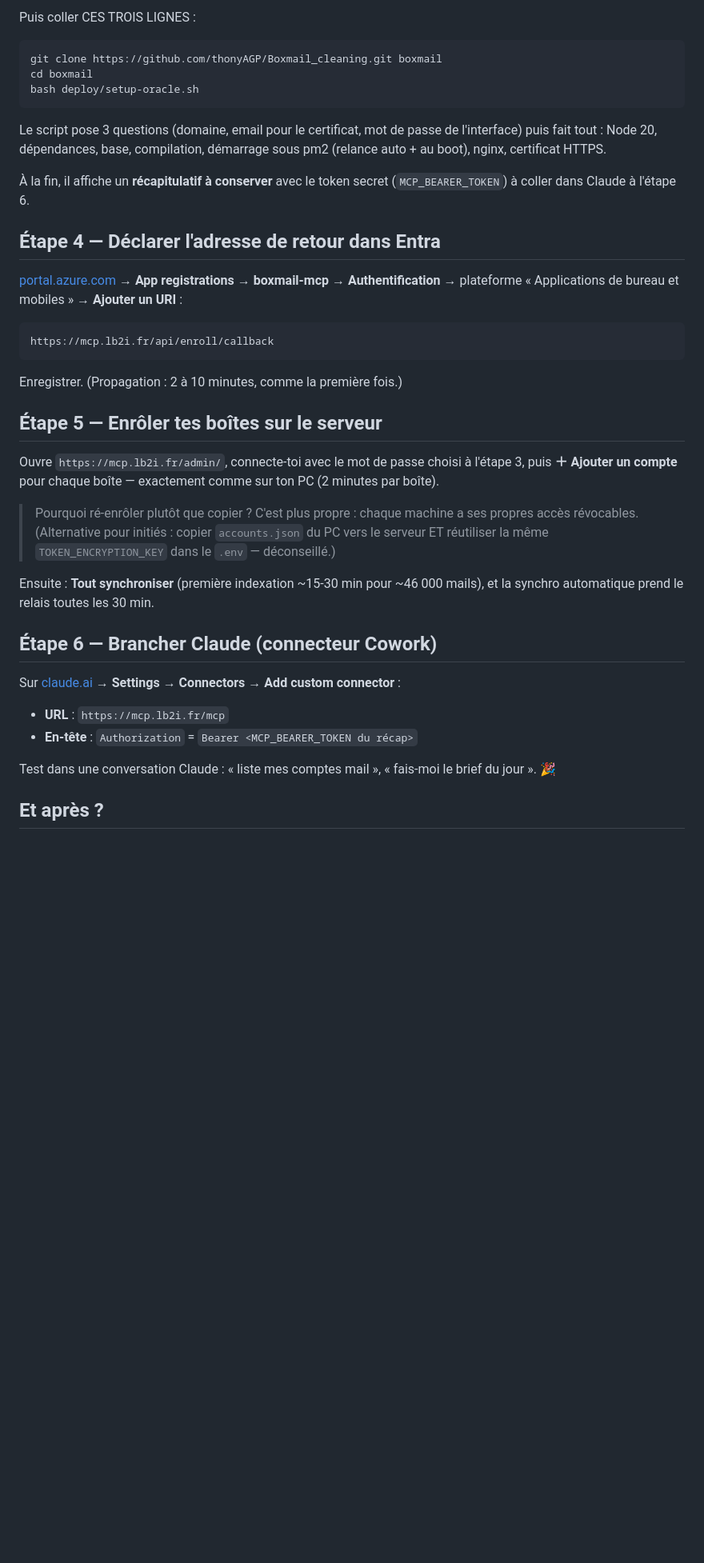
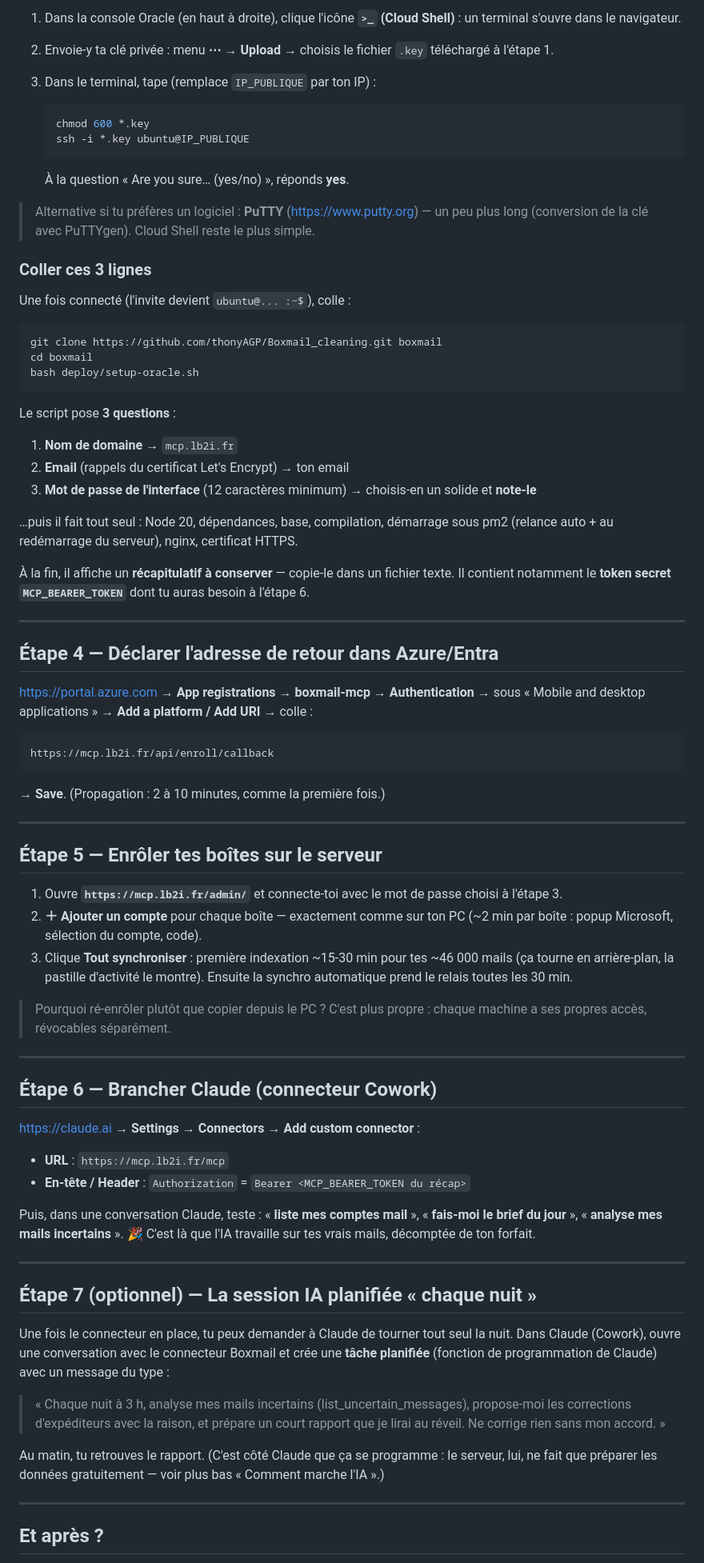
Before and after one commit to thonyAGP/Boxmail_cleaning, a Markdown page: docs/DEPLOY-ORACLE.md, the part around one of its changes. Shown at 80% size. Drawn GitHub-style; blank space fills up the shorter version.

````diff
--- a/docs/DEPLOY-ORACLE.md
+++ b/docs/DEPLOY-ORACLE.md
@@ -59,5 +90,24 @@ ssh -i chemin/vers/la-cle.key ubuntu@IP_PUBLIQUE
 
-Puis coller CES TROIS LIGNES :
+1. Dans la console Oracle (en haut à droite), clique l'icône **`>_`
+   (Cloud Shell)** : un terminal s'ouvre dans le navigateur.
+2. Envoie-y ta clé privée : menu **⋯ → Upload** → choisis le fichier `.key`
+   téléchargé à l'étape 1.
+3. Dans le terminal, tape (remplace `IP_PUBLIQUE` par ton IP) :
+
+   ```bash
+   chmod 600 *.key
+   ssh -i *.key ubuntu@IP_PUBLIQUE
+   ```
+
+   À la question « Are you sure… (yes/no) », réponds **yes**.
+
+> Alternative si tu préfères un logiciel : **PuTTY**
+> (<https://www.putty.org>) — un peu plus long (conversion de la clé avec
+> PuTTYgen). Cloud Shell reste le plus simple.
+
+### Coller ces 3 lignes
+
+Une fois connecté (l'invite devient `ubuntu@... :~$`), colle :
 
 ```bash
 git clone https://github.com/thonyAGP/Boxmail_cleaning.git boxmail
@@ -65,49 +115,80 @@ cd boxmail
 bash deploy/setup-oracle.sh
 ```
 
-Le script pose 3 questions (domaine, email pour le certificat, mot de passe
-de l'interface) puis fait tout : Node 20, dépendances, base, compilation,
-démarrage sous pm2 (relance auto + au boot), nginx, certificat HTTPS.
+Le script pose **3 questions** :
+1. **Nom de domaine** → `mcp.lb2i.fr`
+2. **Email** (rappels du certificat Let's Encrypt) → ton email
+3. **Mot de passe de l'interface** (12 caractères minimum) → choisis-en un
+   solide et **note-le**
 
-À la fin, il affiche un **récapitulatif à conserver** avec le token secret
-(`MCP_BEARER_TOKEN`) à coller dans Claude à l'étape 6.
+…puis il fait tout seul : Node 20, dépendances, base, compilation, démarrage
+sous pm2 (relance auto + au redémarrage du serveur), nginx, certificat HTTPS.
 
-## Étape 4 — Déclarer l'adresse de retour dans Entra
+À la fin, il affiche un **récapitulatif à conserver** — copie-le dans un
+fichier texte. Il contient notamment le **token secret `MCP_BEARER_TOKEN`**
+dont tu auras besoin à l'étape 6.
 
-[portal.azure.com](https://portal.azure.com) → **App registrations** →
-**boxmail-mcp** → **Authentification** → plateforme « Applications de
-bureau et mobiles » → **Ajouter un URI** :
+---
+
+## Étape 4 — Déclarer l'adresse de retour dans Azure/Entra
+
+<https://portal.azure.com> → **App registrations** → **boxmail-mcp** →
+**Authentication** → sous « Mobile and desktop applications » →
+**Add a platform / Add URI** → colle :
 
 ```
 https://mcp.lb2i.fr/api/enroll/callback
 ```
 
-Enregistrer. (Propagation : 2 à 10 minutes, comme la première fois.)
+→ **Save**. (Propagation : 2 à 10 minutes, comme la première fois.)
+
+---
 
 ## Étape 5 — Enrôler tes boîtes sur le serveur
 
-Ouvre `https://mcp.lb2i.fr/admin/`, connecte-toi avec le mot de passe
-choisi à l'étape 3, puis **＋ Ajouter un compte** pour chaque boîte —
-exactement comme sur ton PC (2 minutes par boîte).
+1. Ouvre **`https://mcp.lb2i.fr/admin/`** et connecte-toi avec le mot de
+   passe choisi à l'étape 3.
+2. **＋ Ajouter un compte** pour chaque boîte — exactement comme sur ton PC
+   (~2 min par boîte : popup Microsoft, sélection du compte, code).
+3. Clique **Tout synchroniser** : première indexation ~15-30 min pour tes
+   ~46 000 mails (ça tourne en arrière-plan, la pastille d'activité le
+   montre). Ensuite la synchro automatique prend le relais toutes les 30 min.
 
-> Pourquoi ré-enrôler plutôt que copier ? C'est plus propre : chaque machine
-> a ses propres accès révocables. (Alternative pour initiés : copier
-> `accounts.json` du PC vers le serveur ET réutiliser la même
-> `TOKEN_ENCRYPTION_KEY` dans le `.env` — déconseillé.)
+> Pourquoi ré-enrôler plutôt que copier depuis le PC ? C'est plus propre :
+> chaque machine a ses propres accès, révocables séparément.
 
-Ensuite : **Tout synchroniser** (première indexation ~15-30 min pour
-~46 000 mails), et la synchro automatique prend le relais toutes les 30 min.
+---
 
 ## Étape 6 — Brancher Claude (connecteur Cowork)
 
-Sur [claude.ai](https://claude.ai) → **Settings → Connectors →
-Add custom connector** :
+<https://claude.ai> → **Settings → Connectors → Add custom connector** :
 
 - **URL** : `https://mcp.lb2i.fr/mcp`
-- **En-tête** : `Authorization` = `Bearer <MCP_BEARER_TOKEN du récap>`
+- **En-tête / Header** : `Authorization` = `Bearer <MCP_BEARER_TOKEN du récap>`
 
-Test dans une conversation Claude : « liste mes comptes mail », « fais-moi
-le brief du jour ». 🎉
+Puis, dans une conversation Claude, teste :
+« **liste mes comptes mail** », « **fais-moi le brief du jour** »,
+« **analyse mes mails incertains** ». 🎉 C'est là que l'IA travaille sur tes
+vrais mails, décomptée de ton forfait.
+
+---
+
+## Étape 7 (optionnel) — La session IA planifiée « chaque nuit »
+
+Une fois le connecteur en place, tu peux demander à Claude de tourner tout
+seul la nuit. Dans Claude (Cowork), ouvre une conversation avec le connecteur
+Boxmail et crée une **tâche planifiée** (fonction de programmation de Claude)
+avec un message du type :
+
+> « Chaque nuit à 3 h, analyse mes mails incertains (list_uncertain_messages),
+> propose-moi les corrections d'expéditeurs avec la raison, et prépare un
+> court rapport que je lirai au réveil. Ne corrige rien sans mon accord. »
+
+Au matin, tu retrouves le rapport. (C'est côté Claude que ça se programme :
+le serveur, lui, ne fait que préparer les données gratuitement — voir plus
+bas « Comment marche l'IA ».)
+
+---
 
 ## Et après ?
 
````
Also changed, not shown: other parts of docs/DEPLOY-ORACLE.md (+99 -47 lines).
